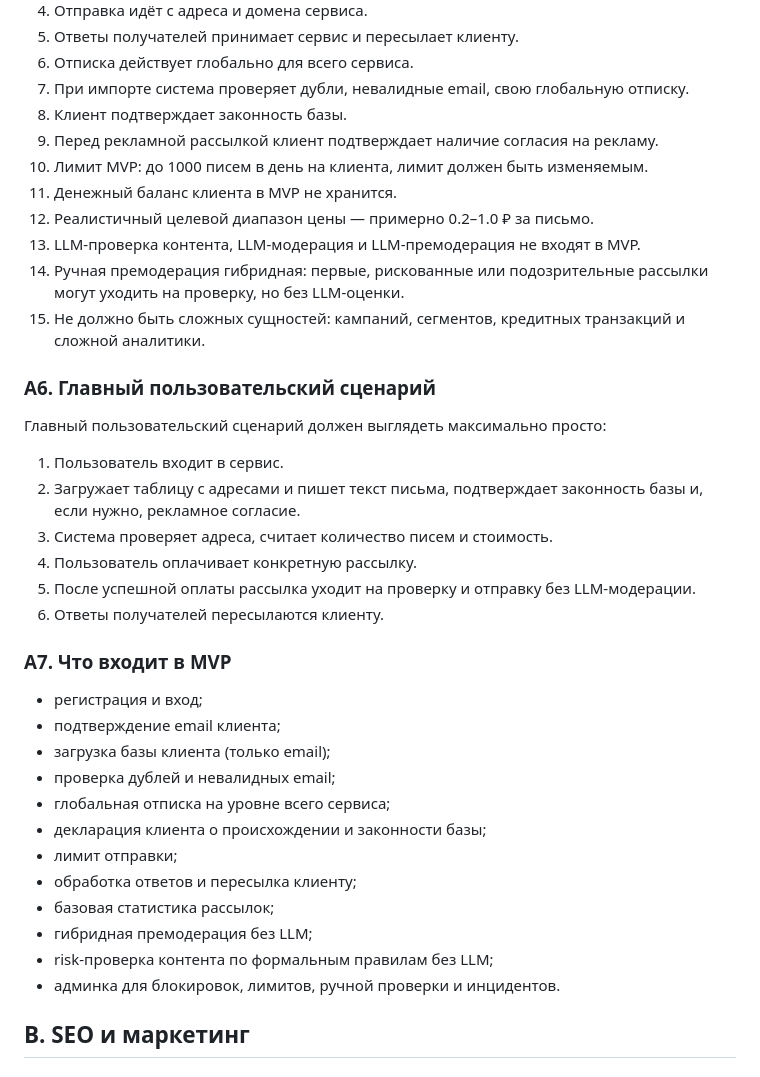
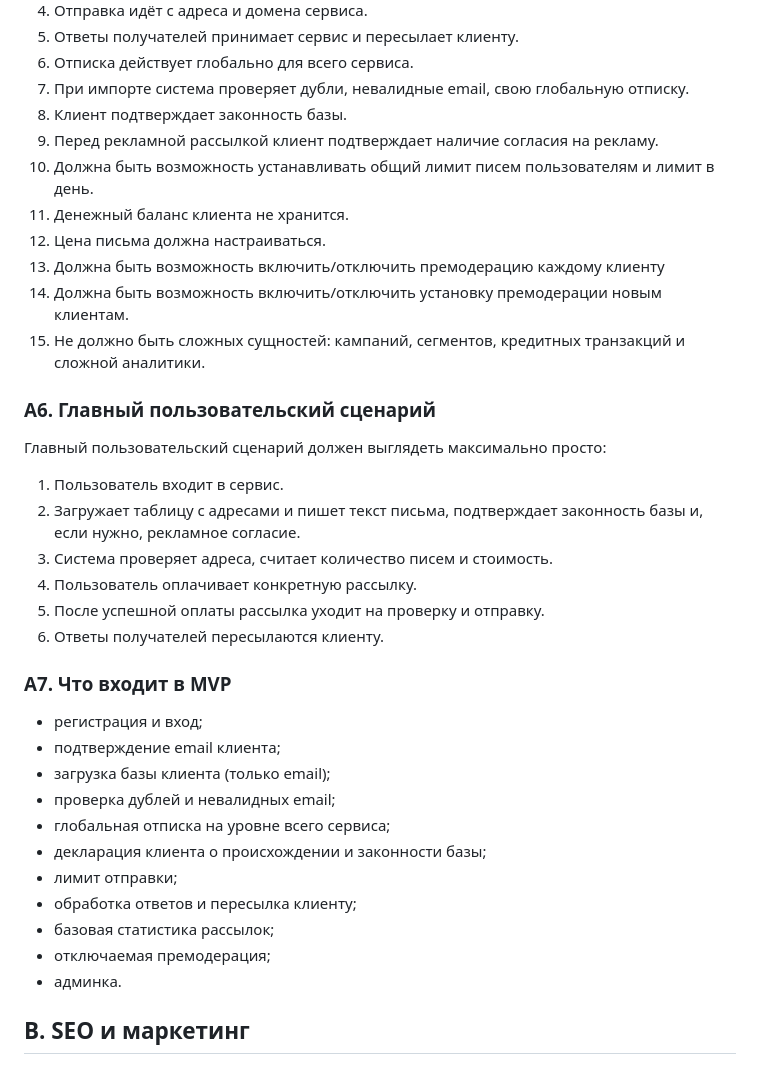
Before and after one commit to den1s1/pismolet, a Markdown page: docs/specification.md, the part around one of its changes. Drawn GitHub-style.

Commit message:
небольшая кооректировка спека

```diff
--- a/docs/specification.md
+++ b/docs/specification.md
@@ -71,11 +71,11 @@ MVP ориентирован на Российскую Федерацию.
 7. При импорте система проверяет дубли, невалидные email, свою глобальную отписку.
 8. Клиент подтверждает законность базы.
 9. Перед рекламной рассылкой клиент подтверждает наличие согласия на рекламу.
-10. Лимит MVP: до 1000 писем в день на клиента, лимит должен быть изменяемым.
-11. Денежный баланс клиента в MVP не хранится.
-12. Реалистичный целевой диапазон цены — примерно 0.2–1.0 ₽ за письмо.
-13. LLM-проверка контента, LLM-модерация и LLM-премодерация не входят в MVP.
-14. Ручная премодерация гибридная: первые, рискованные или подозрительные рассылки могут уходить на проверку, но без LLM-оценки.
+10. Должна быть возможность устанавливать общий лимит писем пользователям и лимит в день.
+11. Денежный баланс клиента не хранится.
+12. Цена письма должна настраиваться.
+13. Должна быть возможность включить/отключить премодерацию каждому клиенту
+14. Должна быть возможность включить/отключить установку премодерации новым клиентам.
 15. Не должно быть сложных сущностей: кампаний, сегментов, кредитных транзакций и сложной аналитики.
 
 ### A6. Главный пользовательский сценарий
@@ -85,7 +85,7 @@ MVP ориентирован на Российскую Федерацию.
 2. Загружает таблицу с адресами и пишет текст письма, подтверждает законность базы и, если нужно, рекламное согласие.
 3. Система проверяет адреса, считает количество писем и стоимость.
 4. Пользователь оплачивает конкретную рассылку.
-5. После успешной оплаты рассылка уходит на проверку и отправку без LLM-модерации.
+5. После успешной оплаты рассылка уходит на проверку и отправку.
 6. Ответы получателей пересылаются клиенту.
 
 ### A7. Что входит в MVP
@@ -99,9 +99,8 @@ MVP ориентирован на Российскую Федерацию.
 - лимит отправки;
 - обработка ответов и пересылка клиенту;
 - базовая статистика рассылок;
-- гибридная премодерация без LLM;
-- risk-проверка контента по формальным правилам без LLM;
-- админка для блокировок, лимитов, ручной проверки и инцидентов.
+- отключаемая премодерация;
+- админка.
 
 ## B. SEO и маркетинг
 
```
Also changed, not shown: other parts of docs/specification.md (+2 -2 lines).
